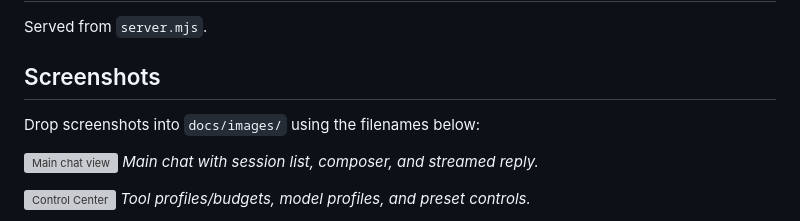
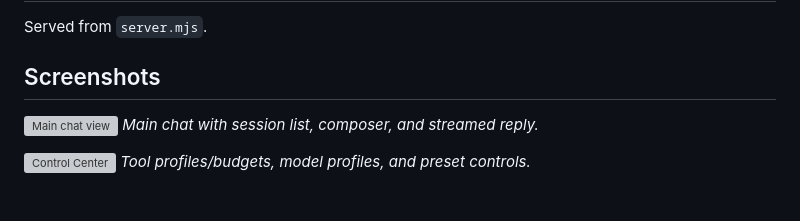
Before and after one commit to H33T589/quiet-lab, a Markdown page: projects/ollama-chat/README.md, the part around the change. GitHub-like rendering; blank space fills up the shorter version; grey boxes are pictures that could not be loaded.

```diff
--- a/projects/ollama-chat/README.md
+++ b/projects/ollama-chat/README.md
@@ -73,7 +73,7 @@ Served from `server.mjs`.
 
 ## Screenshots
 
-Drop screenshots into `docs/images/` using the filenames below:
+
 
 ![Main chat view](./docs/images/chat-main.png)
 _Main chat with session list, composer, and streamed reply._
```
